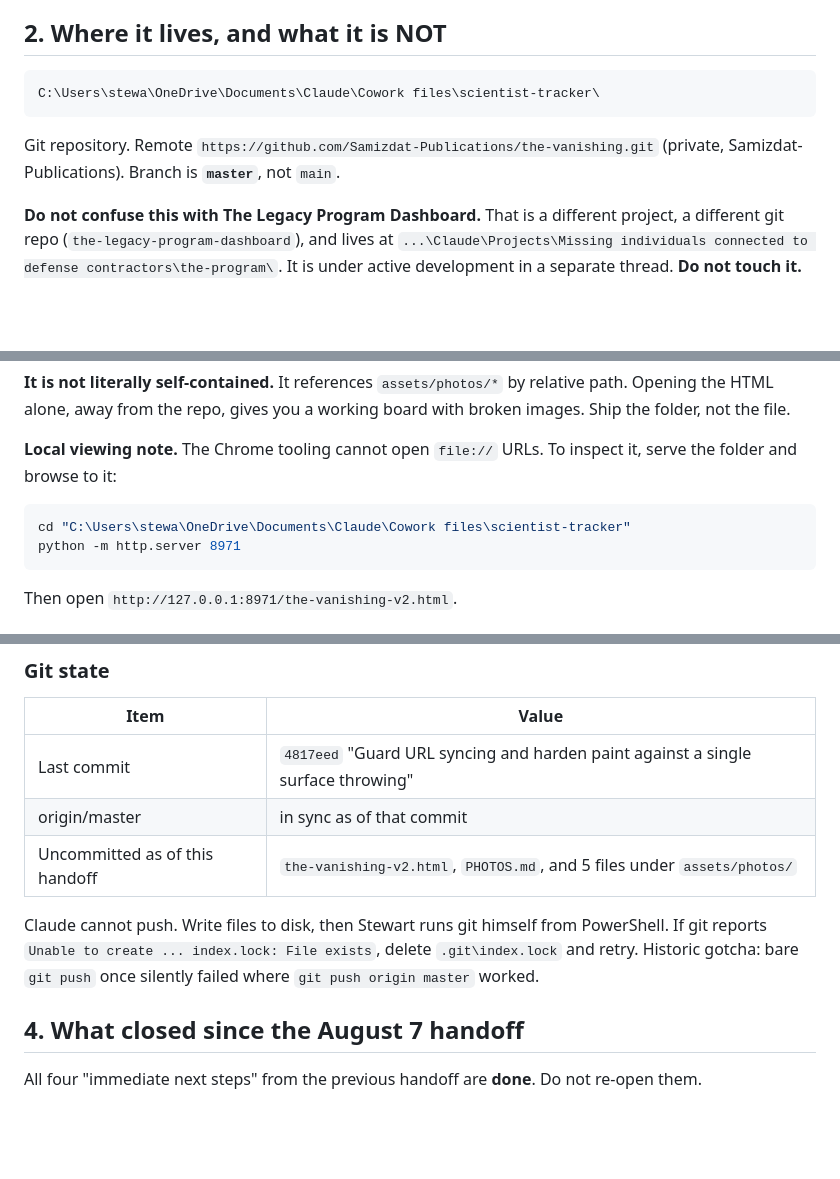
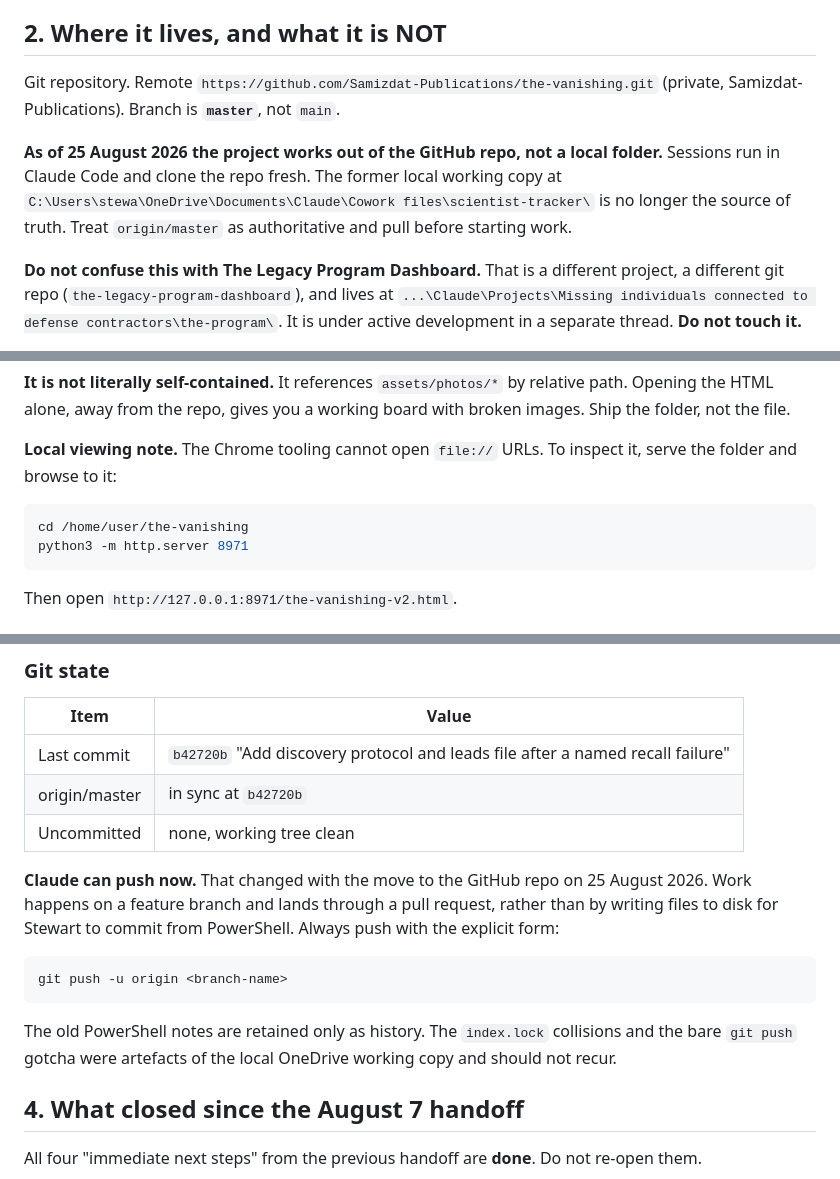
Before and after one commit to Samizdat-Publications/the-vanishing, a Markdown page: SESSION-HANDOFF.md, 3 parts joined by grey strips. Rendered like a GitHub page; blank space fills up the shorter version.

````diff
--- a/SESSION-HANDOFF.md
+++ b/SESSION-HANDOFF.md
@@ -16,12 +16,13 @@ scientists, military officials and defense-connected individuals since 2021. Wor
 
 ## 2. Where it lives, and what it is NOT
 
-```
-C:\Users\stewa\OneDrive\Documents\Claude\Cowork files\scientist-tracker\
-```
-
 Git repository. Remote `https://github.com/Samizdat-Publications/the-vanishing.git`
 (private, Samizdat-Publications). Branch is **`master`**, not `main`.
+
+**As of 25 August 2026 the project works out of the GitHub repo, not a local folder.**
+Sessions run in Claude Code and clone the repo fresh. The former local working copy at
+`C:\Users\stewa\OneDrive\Documents\Claude\Cowork files\scientist-tracker\` is no longer
+the source of truth. Treat `origin/master` as authoritative and pull before starting work.
 
 **Do not confuse this with The Legacy Program Dashboard.** That is a different project,
 a different git repo (`the-legacy-program-dashboard`), and lives at
@@ -44,9 +45,9 @@ Ship the folder, not the file.
 **Local viewing note.** The Chrome tooling cannot open `file://` URLs. To inspect it, serve
 the folder and browse to it:
 
-```powershell
-cd "C:\Users\stewa\OneDrive\Documents\Claude\Cowork files\scientist-tracker"
-python -m http.server 8971
+```bash
+cd /home/user/the-vanishing
+python3 -m http.server 8971
 ```
 Then open `http://127.0.0.1:8971/the-vanishing-v2.html`.
 
@@ -69,13 +70,20 @@ Then open `http://127.0.0.1:8971/the-vanishing-v2.html`.
 
 | Item | Value |
 |---|---|
-| Last commit | `4817eed` "Guard URL syncing and harden paint against a single surface throwing" |
-| origin/master | in sync as of that commit |
-| Uncommitted as of this handoff | `the-vanishing-v2.html`, `PHOTOS.md`, and 5 files under `assets/photos/` |
+| Last commit | `b42720b` "Add discovery protocol and leads file after a named recall failure" |
+| origin/master | in sync at `b42720b` |
+| Uncommitted | none, working tree clean |
 
-Claude cannot push. Write files to disk, then Stewart runs git himself from PowerShell.
-If git reports `Unable to create ... index.lock: File exists`, delete `.git\index.lock` and retry.
-Historic gotcha: bare `git push` once silently failed where `git push origin master` worked.
+**Claude can push now.** That changed with the move to the GitHub repo on 25 August 2026.
+Work happens on a feature branch and lands through a pull request, rather than by writing
+files to disk for Stewart to commit from PowerShell. Always push with the explicit form:
+
+```bash
+git push -u origin <branch-name>
+```
+
+The old PowerShell notes are retained only as history. The `index.lock` collisions and the
+bare `git push` gotcha were artefacts of the local OneDrive working copy and should not recur.
 
 ## 4. What closed since the August 7 handoff
 
````
Also changed, not shown: CLAUDE.md (added, +93 -0 lines), README.md (+4 -3 lines).
